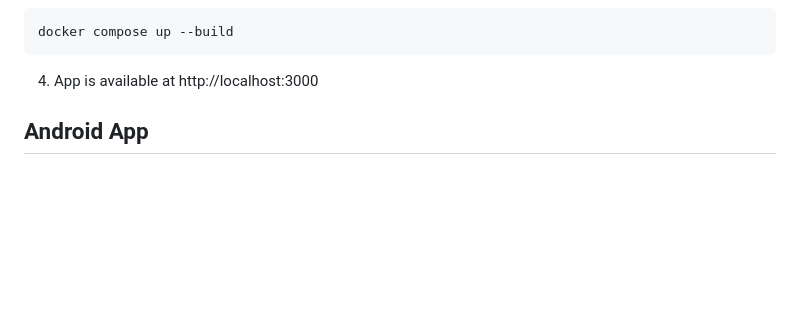
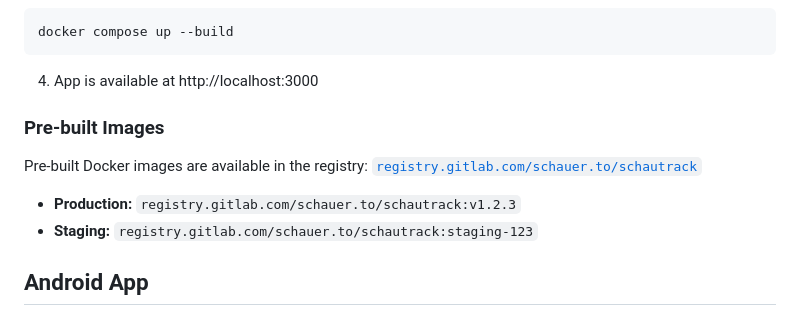
Before and after one commit to schaurian/schautrack, a Markdown page: README.md, the part around the change. GitHub-like rendering; blank space fills up the shorter version.

````diff
--- a/README.md
+++ b/README.md
@@ -32,6 +32,13 @@ cp .env.example .env
 docker compose up --build
 ```
 4) App is available at http://localhost:3000
+
+### Pre-built Images
+Pre-built Docker images are available in the registry:
+[`registry.gitlab.com/schauer.to/schautrack`](https://gitlab.com/schauer.to/schautrack/container_registry)
+
+- **Production:** `registry.gitlab.com/schauer.to/schautrack:v1.2.3`
+- **Staging:** `registry.gitlab.com/schauer.to/schautrack:staging-123`
 
 ## Android App
 
````
